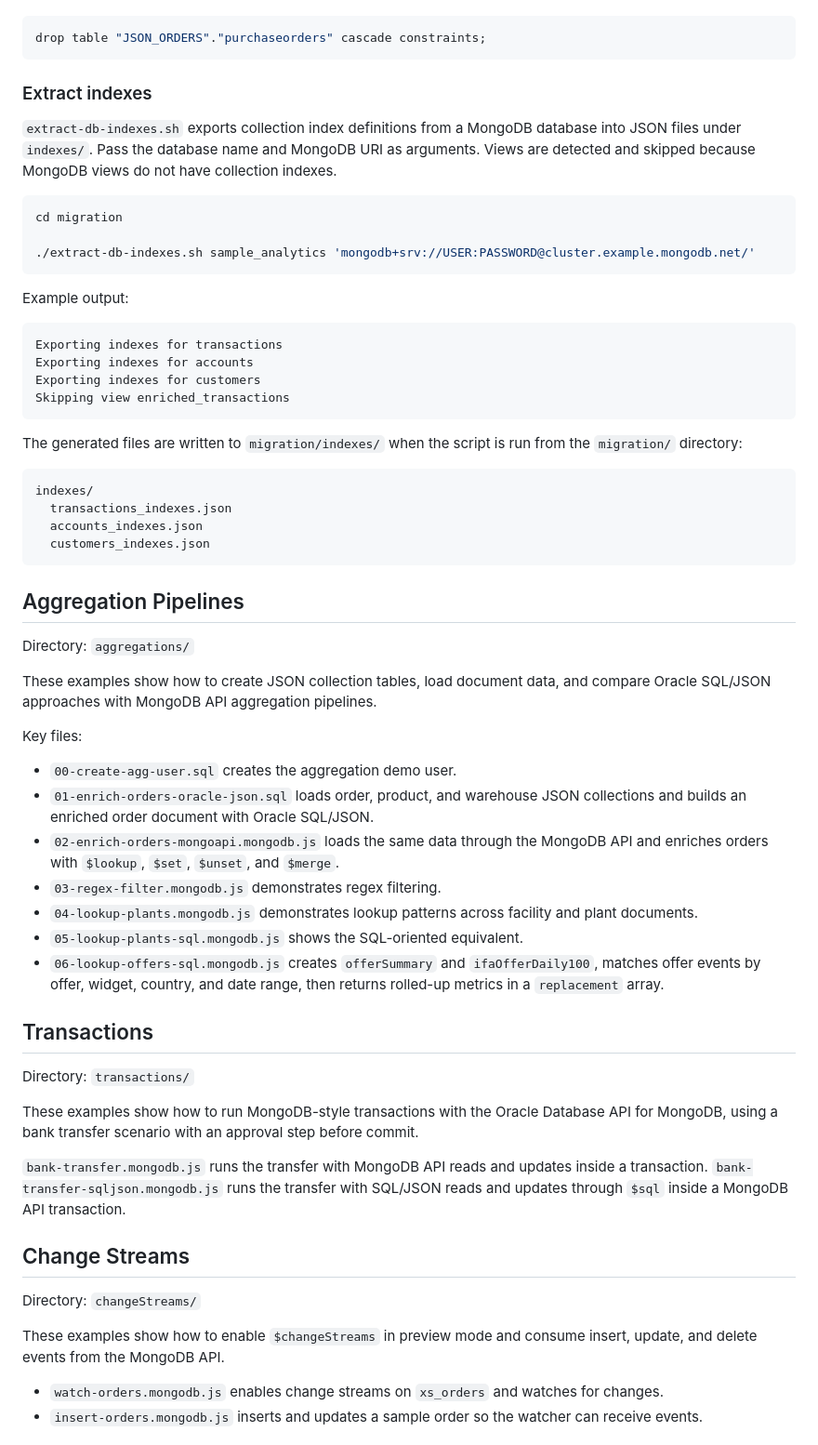
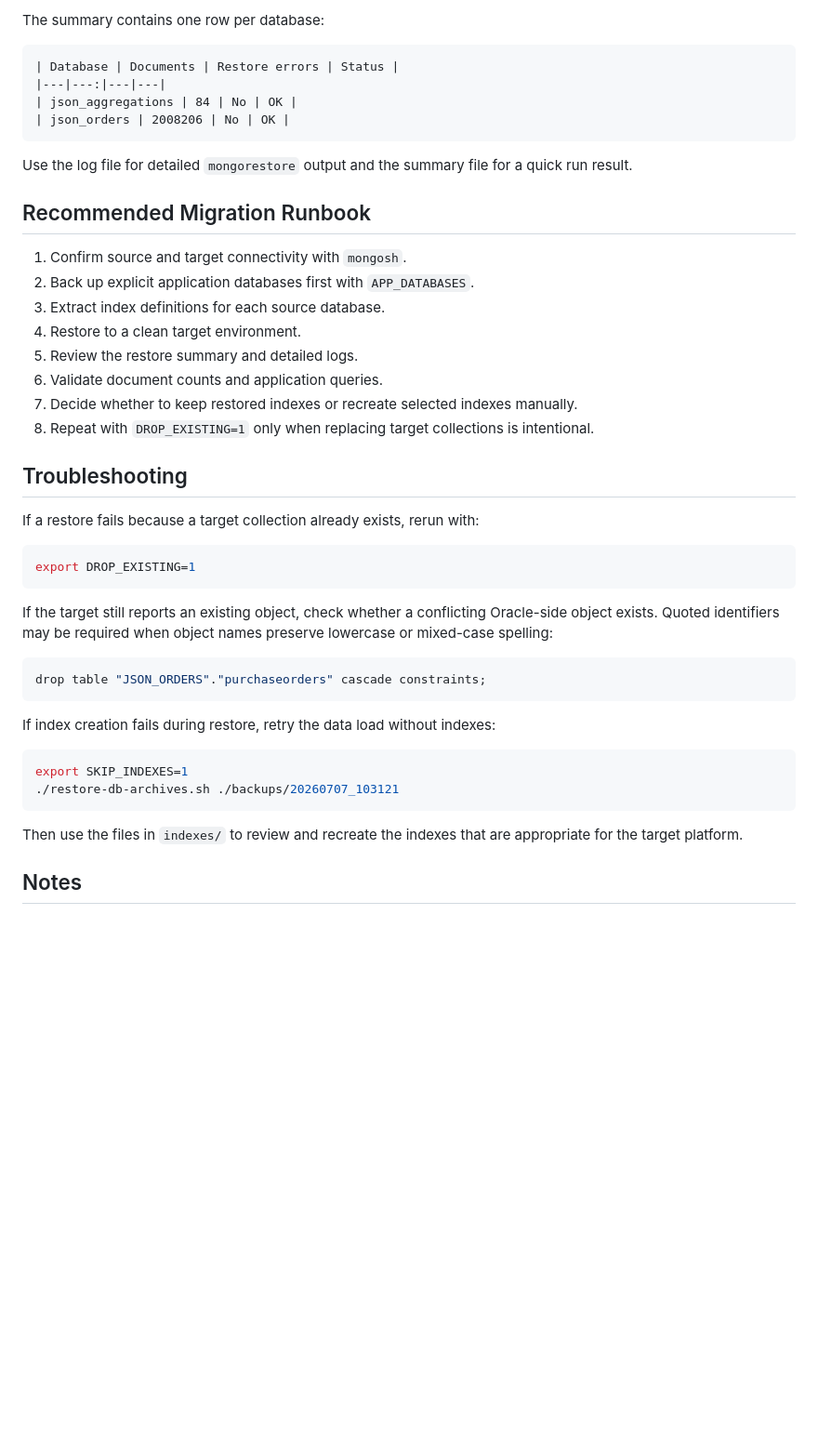
Before and after one commit to JesusGitHubOracle/jlr-oracle-mongodb-api, a Markdown page: README.md, the part around one of its changes. Shown at 93% size. Drawn GitHub-style; blank space fills up the shorter version.

Commit message:
Update Readme
Update Readme

````diff
--- a/README.md
+++ b/README.md
@@ -81,67 +184,47 @@ If Oracle reports that a collection already exists even when using `DROP_EXISTIN
+The summary contains one row per database:
+
+```markdown
+| Database | Documents | Restore errors | Status |
+|---|---:|---|---|
+| json_aggregations | 84 | No | OK |
+| json_orders | 2008206 | No | OK |
+```
+
+Use the log file for detailed `mongorestore` output and the summary file for a quick run result.
+
+## Recommended Migration Runbook
+
+1. Confirm source and target connectivity with `mongosh`.
+2. Back up explicit application databases first with `APP_DATABASES`.
+3. Extract index definitions for each source database.
+4. Restore to a clean target environment.
+5. Review the restore summary and detailed logs.
+6. Validate document counts and application queries.
+7. Decide whether to keep restored indexes or recreate selected indexes manually.
+8. Repeat with `DROP_EXISTING=1` only when replacing target collections is intentional.
+
+## Troubleshooting
+
+If a restore fails because a target collection already exists, rerun with:
+
+```bash
+export DROP_EXISTING=1
+```
+
+If the target still reports an existing object, check whether a conflicting Oracle-side object exists. Quoted identifiers may be required when object names preserve lowercase or mixed-case spelling:
 
 ```sql
 drop table "JSON_ORDERS"."purchaseorders" cascade constraints;
 ```
 
-### Extract indexes
-
-`extract-db-indexes.sh` exports collection index definitions from a MongoDB database into JSON files under `indexes/`. Pass the database name and MongoDB URI as arguments. Views are detected and skipped because MongoDB views do not have collection indexes.
+If index creation fails during restore, retry the data load without indexes:
 
 ```bash
-cd migration
-
-./extract-db-indexes.sh sample_analytics 'mongodb+srv://USER:PASSWORD@cluster.example.mongodb.net/'
+export SKIP_INDEXES=1
+./restore-db-archives.sh ./backups/20260707_103121
 ```
 
-Example output:
+Then use the files in `indexes/` to review and recreate the indexes that are appropriate for the target platform.
 
-```text
-Exporting indexes for transactions
-Exporting indexes for accounts
-Exporting indexes for customers
-Skipping view enriched_transactions
-```
+## Notes
 
-The generated files are written to `migration/indexes/` when the script is run from the `migration/` directory:
-
-```text
-indexes/
-  transactions_indexes.json
-  accounts_indexes.json
-  customers_indexes.json
-```
-
-## Aggregation Pipelines
-
-Directory: `aggregations/`
-
-These examples show how to create JSON collection tables, load document data, and compare Oracle SQL/JSON approaches with MongoDB API aggregation pipelines.
-
-Key files:
-
-- `00-create-agg-user.sql` creates the aggregation demo user.
-- `01-enrich-orders-oracle-json.sql` loads order, product, and warehouse JSON collections and builds an enriched order document with Oracle SQL/JSON.
-- `02-enrich-orders-mongoapi.mongodb.js` loads the same data through the MongoDB API and enriches orders with `$lookup`, `$set`, `$unset`, and `$merge`.
-- `03-regex-filter.mongodb.js` demonstrates regex filtering.
-- `04-lookup-plants.mongodb.js` demonstrates lookup patterns across facility and plant documents.
-- `05-lookup-plants-sql.mongodb.js` shows the SQL-oriented equivalent.
-- `06-lookup-offers-sql.mongodb.js` creates `offerSummary` and `ifaOfferDaily100`, matches offer events by offer, widget, country, and date range, then returns rolled-up metrics in a `replacement` array.
-
-## Transactions
-
-Directory: `transactions/`
-
-These examples show how to run MongoDB-style transactions with the Oracle Database API for MongoDB, using a bank transfer scenario with an approval step before commit.
-
- `bank-transfer.mongodb.js` runs the transfer with MongoDB API reads and updates inside a transaction.
- `bank-transfer-sqljson.mongodb.js` runs the transfer with SQL/JSON reads and updates through `$sql` inside a MongoDB API transaction.
-
-## Change Streams
-
-Directory: `changeStreams/`
-
-These examples show how to enable `$changeStreams` in preview mode and consume insert, update, and delete events from the MongoDB API.
-
-- `watch-orders.mongodb.js` enables change streams on `xs_orders` and watches for changes.
-- `insert-orders.mongodb.js` inserts and updates a sample order so the watcher can receive events.
-
````
Also changed, not shown: other parts of README.md (+174 -115 lines).
